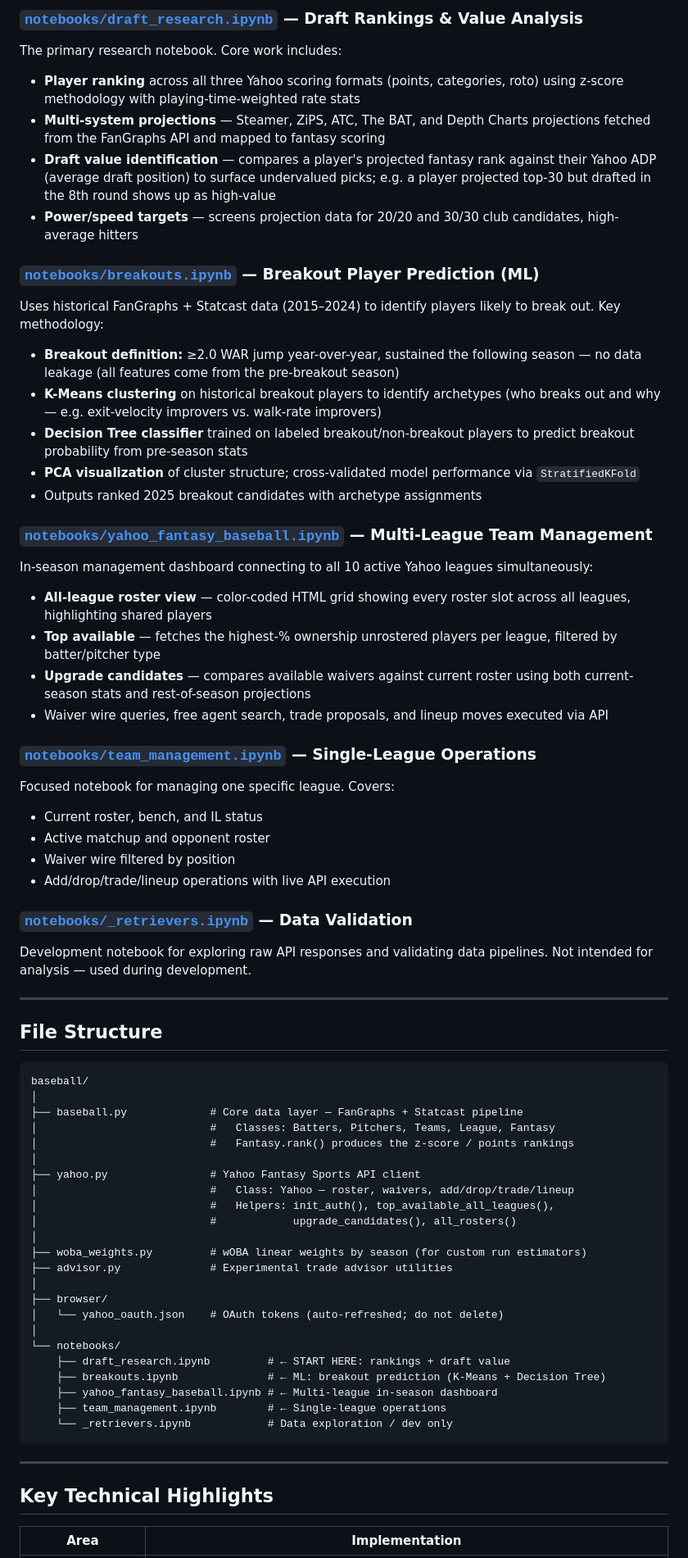
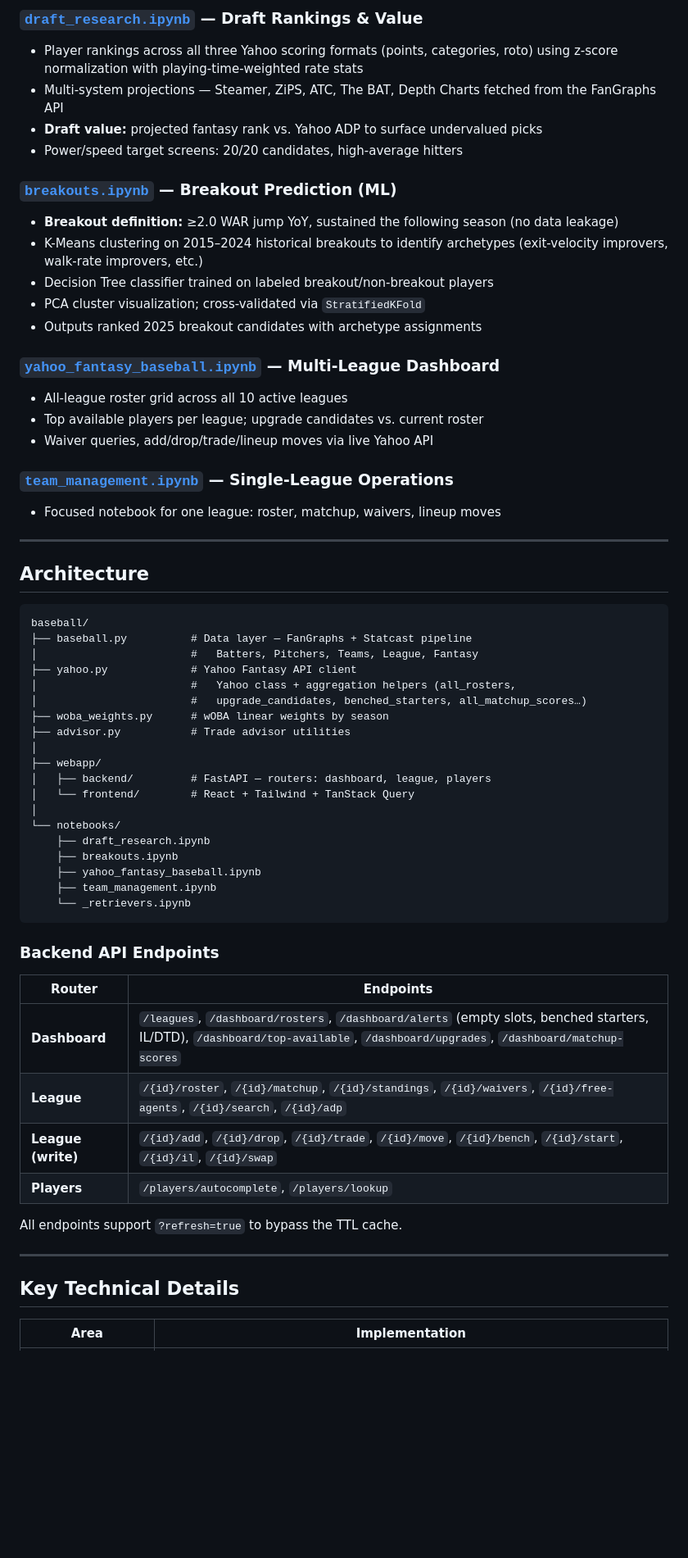
Before and after one commit to sandsmichael/baseball, a Markdown page: README.md, the part around one of its changes. Shown at 82% size. Drawn GitHub-style; blank space fills up the shorter version.

Commit message:
update README with webapp features and screenshots
Co-Authored-By: Claude Sonnet 4.6 <noreply@anthropic.com>

````diff
--- a/README.md
+++ b/README.md
@@ -20,72 +45,65 @@ The platform has three layers:
 
-### [`notebooks/draft_research.ipynb`](notebooks/draft_research.ipynb) — Draft Rankings & Value Analysis
-The primary research notebook. Core work includes:
+### [`draft_research.ipynb`](notebooks/draft_research.ipynb) — Draft Rankings & Value
+- Player rankings across all three Yahoo scoring formats (points, categories, roto) using z-score normalization with playing-time-weighted rate stats
+- Multi-system projections — Steamer, ZiPS, ATC, The BAT, Depth Charts fetched from the FanGraphs API
+- **Draft value:** projected fantasy rank vs. Yahoo ADP to surface undervalued picks
+- Power/speed target screens: 20/20 candidates, high-average hitters
 
-- **Player ranking** across all three Yahoo scoring formats (points, categories, roto) using z-score methodology with playing-time-weighted rate stats
-- **Multi-system projections** — Steamer, ZiPS, ATC, The BAT, and Depth Charts projections fetched from the FanGraphs API and mapped to fantasy scoring
-- **Draft value identification** — compares a player's projected fantasy rank against their Yahoo ADP (average draft position) to surface undervalued picks; e.g. a player projected top-30 but drafted in the 8th round shows up as high-value
-- **Power/speed targets** — screens projection data for 20/20 and 30/30 club candidates, high-average hitters
-
-### [`notebooks/breakouts.ipynb`](notebooks/breakouts.ipynb) — Breakout Player Prediction (ML)
-Uses historical FanGraphs + Statcast data (2015–2024) to identify players likely to break out. Key methodology:
-
-- **Breakout definition:** ≥2.0 WAR jump year-over-year, sustained the following season — no data leakage (all features come from the pre-breakout season)
-- **K-Means clustering** on historical breakout players to identify archetypes (who breaks out and why — e.g. exit-velocity improvers vs. walk-rate improvers)
-- **Decision Tree classifier** trained on labeled breakout/non-breakout players to predict breakout probability from pre-season stats
-- **PCA visualization** of cluster structure; cross-validated model performance via `StratifiedKFold`
+### [`breakouts.ipynb`](notebooks/breakouts.ipynb) — Breakout Prediction (ML)
+- **Breakout definition:** ≥2.0 WAR jump YoY, sustained the following season (no data leakage)
+- K-Means clustering on 2015–2024 historical breakouts to identify archetypes (exit-velocity improvers, walk-rate improvers, etc.)
+- Decision Tree classifier trained on labeled breakout/non-breakout players
+- PCA cluster visualization; cross-validated via `StratifiedKFold`
 - Outputs ranked 2025 breakout candidates with archetype assignments
 
-### [`notebooks/yahoo_fantasy_baseball.ipynb`](notebooks/yahoo_fantasy_baseball.ipynb) — Multi-League Team Management
-In-season management dashboard connecting to all 10 active Yahoo leagues simultaneously:
+### [`yahoo_fantasy_baseball.ipynb`](notebooks/yahoo_fantasy_baseball.ipynb) — Multi-League Dashboard
+- All-league roster grid across all 10 active leagues
+- Top available players per league; upgrade candidates vs. current roster
+- Waiver queries, add/drop/trade/lineup moves via live Yahoo API
 
-- **All-league roster view** — color-coded HTML grid showing every roster slot across all leagues, highlighting shared players
-- **Top available** — fetches the highest-% ownership unrostered players per league, filtered by batter/pitcher type
-- **Upgrade candidates** — compares available waivers against current roster using both current-season stats and rest-of-season projections
-- Waiver wire queries, free agent search, trade proposals, and lineup moves executed via API
-
-### [`notebooks/team_management.ipynb`](notebooks/team_management.ipynb) — Single-League Operations
-Focused notebook for managing one specific league. Covers:
-- Current roster, bench, and IL status
-- Active matchup and opponent roster
-- Waiver wire filtered by position
-- Add/drop/trade/lineup operations with live API execution
-
-### [`notebooks/_retrievers.ipynb`](notebooks/_retrievers.ipynb) — Data Validation
-Development notebook for exploring raw API responses and validating data pipelines. Not intended for analysis — used during development.
+### [`team_management.ipynb`](notebooks/team_management.ipynb) — Single-League Operations
+- Focused notebook for one league: roster, matchup, waivers, lineup moves
 
 ---
 
-## File Structure
+## Architecture
 
 ```
 baseball/
+├── baseball.py          # Data layer — FanGraphs + Statcast pipeline
+│                        #   Batters, Pitchers, Teams, League, Fantasy
+├── yahoo.py             # Yahoo Fantasy API client
+│                        #   Yahoo class + aggregation helpers (all_rosters,
+│                        #   upgrade_candidates, benched_starters, all_matchup_scores…)
+├── woba_weights.py      # wOBA linear weights by season
+├── advisor.py           # Trade advisor utilities
 │
-├── baseball.py             # Core data layer — FanGraphs + Statcast pipeline
-│                           #   Classes: Batters, Pitchers, Teams, League, Fantasy
-│                           #   Fantasy.rank() produces the z-score / points rankings
-│
-├── yahoo.py                # Yahoo Fantasy Sports API client
-│                           #   Class: Yahoo — roster, waivers, add/drop/trade/lineup
-│                           #   Helpers: init_auth(), top_available_all_leagues(),
-│                           #            upgrade_candidates(), all_rosters()
-│
-├── woba_weights.py         # wOBA linear weights by season (for custom run estimators)
-├── advisor.py              # Experimental trade advisor utilities
-│
-├── browser/
-│   └── yahoo_oauth.json    # OAuth tokens (auto-refreshed; do not delete)
+├── webapp/
+│   ├── backend/         # FastAPI — routers: dashboard, league, players
+│   └── frontend/        # React + Tailwind + TanStack Query
 │
 └── notebooks/
-    ├── draft_research.ipynb         # ← START HERE: rankings + draft value
-    ├── breakouts.ipynb              # ← ML: breakout prediction (K-Means + Decision Tree)
-    ├── yahoo_fantasy_baseball.ipynb # ← Multi-league in-season dashboard
-    ├── team_management.ipynb        # ← Single-league operations
-    └── _retrievers.ipynb            # Data exploration / dev only
+    ├── draft_research.ipynb
+    ├── breakouts.ipynb
+    ├── yahoo_fantasy_baseball.ipynb
+    ├── team_management.ipynb
+    └── _retrievers.ipynb
 ```
+
+### Backend API Endpoints
+
+| Router | Endpoints |
+|---|---|
+| **Dashboard** | `/leagues`, `/dashboard/rosters`, `/dashboard/alerts` (empty slots, benched starters, IL/DTD), `/dashboard/top-available`, `/dashboard/upgrades`, `/dashboard/matchup-scores` |
+| **League** | `/{id}/roster`, `/{id}/matchup`, `/{id}/standings`, `/{id}/waivers`, `/{id}/free-agents`, `/{id}/search`, `/{id}/adp` |
+| **League (write)** | `/{id}/add`, `/{id}/drop`, `/{id}/trade`, `/{id}/move`, `/{id}/bench`, `/{id}/start`, `/{id}/il`, `/{id}/swap` |
+| **Players** | `/players/autocomplete`, `/players/lookup` |
+
+All endpoints support `?refresh=true` to bypass the TTL cache.
 
 ---
 
-## Key Technical Highlights
+## Key Technical Details
 
 | Area | Implementation |
 |---|---|
````
Also changed, not shown: other parts of README.md (+52 -17 lines), docs/screenshots/dashboard.png (added), docs/screenshots/league.png (added), docs/screenshots/matchups.png (added), docs/screenshots/players.png (added).
